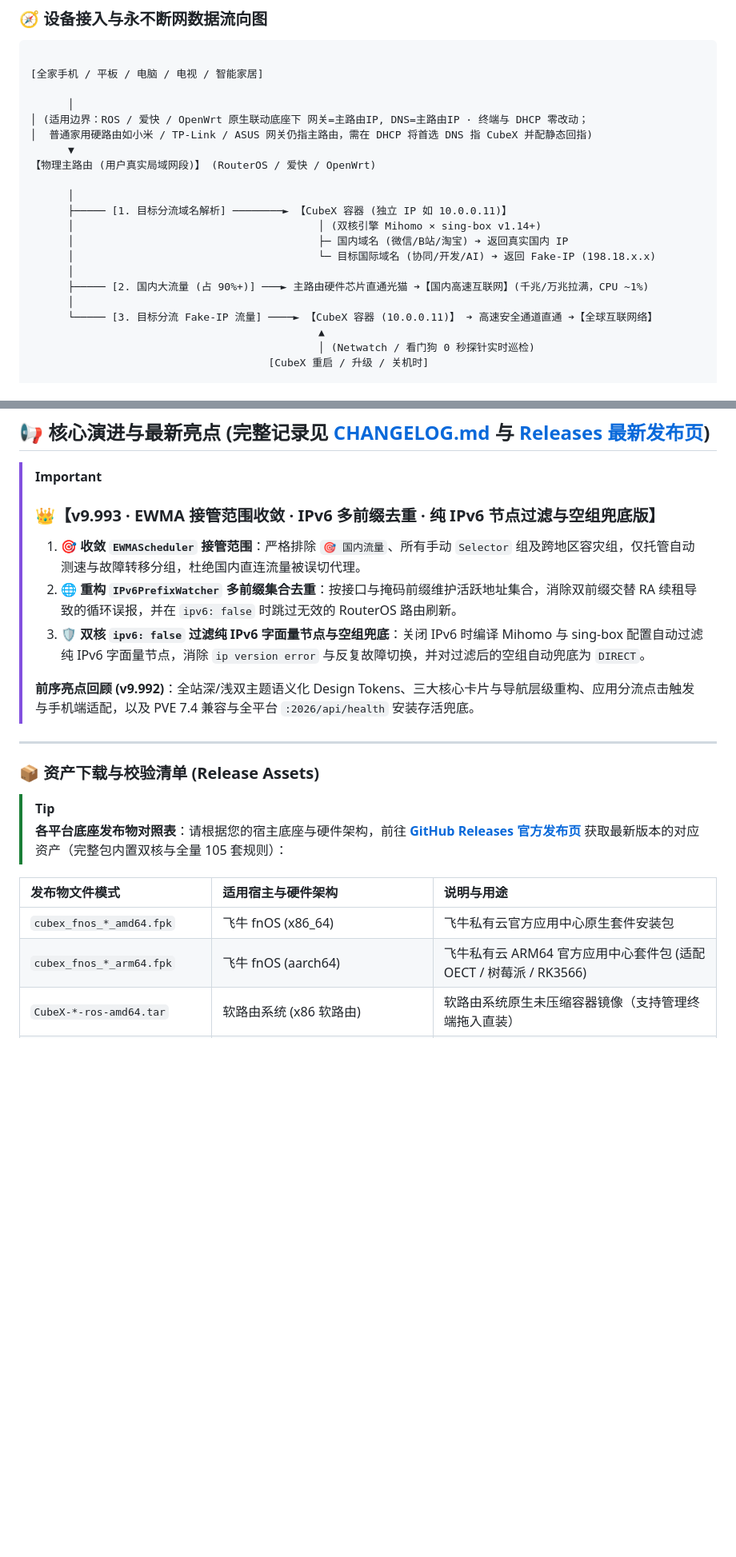
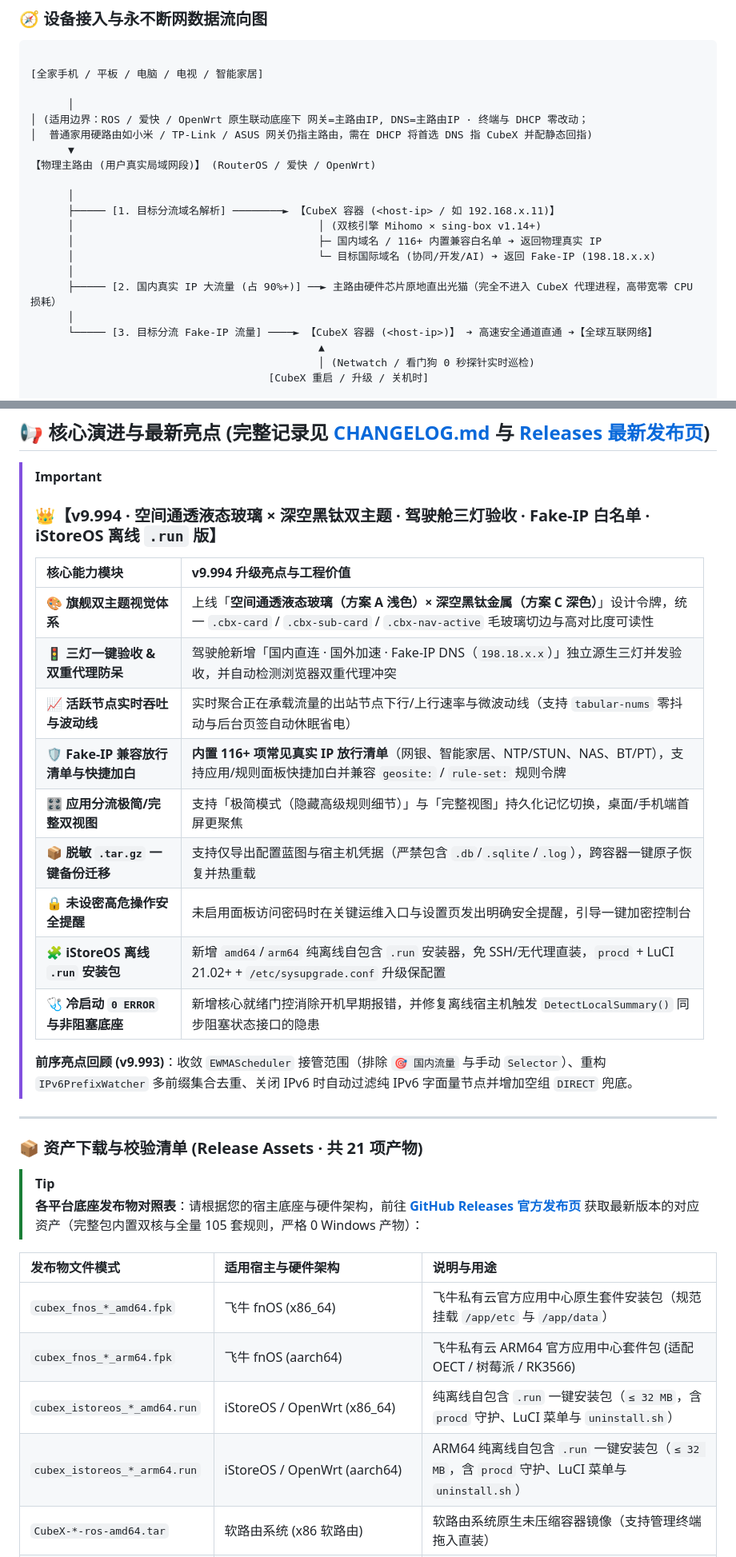
Before and after one commit to zyeyefyass/CubeX, a Markdown page: README.md, 2 parts joined by grey strips. Shown at 80% size. GitHub-like rendering; blank space fills up the shorter version.

```diff
--- a/README.md
+++ b/README.md
@@ -263,14 +272,14 @@
 【物理主路由 (用户真实局域网段)】 (RouterOS / 爱快 / OpenWrt)
 
       │
-      ├───── [1. 目标分流域名解析] ────────► 【CubeX 容器 (独立 IP 如 10.0.0.11)】
+      ├───── [1. 目标分流域名解析] ────────► 【CubeX 容器 (<host-ip> / 如 192.168.x.11)】
       │                                       │ (双核引擎 Mihomo × sing-box v1.14+)
-      │                                       ├─ 国内域名 (微信/B站/淘宝) ➔ 返回真实国内 IP
+      │                                       ├─ 国内域名 / 116+ 内置兼容白名单 ➔ 返回物理真实 IP
       │                                       └─ 目标国际域名 (协同/开发/AI) ➔ 返回 Fake-IP (198.18.x.x)
       │
-      ├───── [2. 国内大流量 (占 90%+)] ───► 主路由硬件芯片直通光猫 ➔【国内高速互联网】(千兆/万兆拉满，CPU ~1%)
+      ├───── [2. 国内真实 IP 大流量 (占 90%+)] ──► 主路由硬件芯片原地直出光猫（完全不进入 CubeX 代理进程，高带宽零 CPU 损耗）
       │
-      └───── [3. 目标分流 Fake-IP 流量] ────► 【CubeX 容器 (10.0.0.11)】 ➔ 高速安全通道直通 ➔【全球互联网络】
+      └───── [3. 目标分流 Fake-IP 流量] ────► 【CubeX 容器 (<host-ip>)】 ➔ 高速安全通道直通 ➔【全球互联网络】
                                               ▲
                                               │ (Netwatch / 看门狗 0 秒探针实时巡检)
                                       [CubeX 重启 / 升级 / 关机时]
@@ -358,26 +367,36 @@
 ## 📢 核心演进与最新亮点 (完整记录见 [CHANGELOG.md](CHANGELOG.md) 与 [Releases 最新发布页](https://github.com/zyeyefyass/CubeX/releases/latest))
 
 > [!IMPORTANT]
-> ### 👑【v9.993 · EWMA 接管范围收敛 · IPv6 多前缀去重 · 纯 IPv6 节点过滤与空组兜底版】
+> ### 👑【v9.994 · 空间通透液态玻璃 × 深空黑钛双主题 · 驾驶舱三灯验收 · Fake-IP 白名单 · iStoreOS 离线 `.run` 版】
 >
-> 1. **🎯 收敛 `EWMAScheduler` 接管范围**：严格排除 `🎯 国内流量`、所有手动 `Selector` 组及跨地区容灾组，仅托管自动测速与故障转移分组，杜绝国内直连流量被误切代理。
-> 2. **🌐 重构 `IPv6PrefixWatcher` 多前缀集合去重**：按接口与掩码前缀维护活跃地址集合，消除双前缀交替 RA 续租导致的循环误报，并在 `ipv6: false` 时跳过无效的 RouterOS 路由刷新。
-> 3. **🛡️ 双核 `ipv6: false` 过滤纯 IPv6 字面量节点与空组兜底**：关闭 IPv6 时编译 Mihomo 与 sing-box 配置自动过滤纯 IPv6 字面量节点，消除 `ip version error` 与反复故障切换，并对过滤后的空组自动兜底为 `DIRECT`。
+> | 核心能力模块 | v9.994 升级亮点与工程价值 |
+> | :--- | :--- |
+> | **🎨 旗舰双主题视觉体系** | 上线「**空间通透液态玻璃（方案 A 浅色）× 深空黑钛金属（方案 C 深色）**」设计令牌，统一 `.cbx-card` / `.cbx-sub-card` / `.cbx-nav-active` 毛玻璃切边与高对比度可读性 |
+> | **🚦 三灯一键验收 & 双重代理防呆** | 驾驶舱新增「国内直连 · 国外加速 · Fake-IP DNS（`198.18.x.x`）」独立源生三灯并发验收，并自动检测浏览器双重代理冲突 |
+> | **📈 活跃节点实时吞吐与波动线** | 实时聚合正在承载流量的出站节点下行/上行速率与微波动线（支持 `tabular-nums` 零抖动与后台页签自动休眠省电） |
+> | **🛡️ Fake-IP 兼容放行清单与快捷加白** | **内置 116+ 项常见真实 IP 放行清单**（网银、智能家居、NTP/STUN、NAS、BT/PT），支持应用/规则面板快捷加白并兼容 `geosite:` / `rule-set:` 规则令牌 |
+> | **🎛️ 应用分流极简/完整双视图** | 支持「极简模式（隐藏高级规则细节）」与「完整视图」持久化记忆切换，桌面/手机端首屏更聚焦 |
+> | **📦 脱敏 `.tar.gz` 一键备份迁移** | 支持仅导出配置蓝图与宿主机凭据（严禁包含 `.db`/`.sqlite`/`.log`），跨容器一键原子恢复并热重载 |
+> | **🔒 未设密高危操作安全提醒** | 未启用面板访问密码时在关键运维入口与设置页发出明确安全提醒，引导一键加密控制台 |
+> | **🧩 iStoreOS 离线 `.run` 安装包** | 新增 `amd64`/`arm64` 纯离线自包含 `.run` 安装器，免 SSH/无代理直装，`procd` + LuCI 21.02+ + `/etc/sysupgrade.conf` 升级保配置 |
+> | **🩺 冷启动 `0 ERROR` 与非阻塞底座** | 新增核心就绪门控消除开机早期报错，并修复离线宿主机触发 `DetectLocalSummary()` 同步阻塞状态接口的隐患 |
 >
-> **前序亮点回顾 (v9.992)**：全站深/浅双主题语义化 Design Tokens、三大核心卡片与导航层级重构、应用分流点击触发与手机端适配，以及 PVE 7.4 兼容与全平台 `:2026/api/health` 安装存活兜底。
+> **前序亮点回顾 (v9.993)**：收敛 `EWMAScheduler` 接管范围（排除 `🎯 国内流量` 与手动 `Selector`）、重构 `IPv6PrefixWatcher` 多前缀集合去重、关闭 IPv6 时自动过滤纯 IPv6 字面量节点并增加空组 `DIRECT` 兜底。
 
 ---
 
 <a id="release-assets"></a>
-### 📦 资产下载与校验清单 (Release Assets)
+### 📦 资产下载与校验清单 (Release Assets · 共 21 项产物)
 
 > [!TIP]
-> **各平台底座发布物对照表**：请根据您的宿主底座与硬件架构，前往 **[GitHub Releases 官方发布页](https://github.com/zyeyefyass/CubeX/releases/latest)** 获取最新版本的对应资产（完整包内置双核与全量 105 套规则）：
+> **各平台底座发布物对照表**：请根据您的宿主底座与硬件架构，前往 **[GitHub Releases 官方发布页](https://github.com/zyeyefyass/CubeX/releases/latest)** 获取最新版本的对应资产（完整包内置双核与全量 105 套规则，严格 0 Windows 产物）：
 
 | 发布物文件模式 | 适用宿主与硬件架构 | 说明与用途 |
 | :--- | :--- | :--- |
-| `cubex_fnos_*_amd64.fpk` | 飞牛 fnOS (x86_64) | 飞牛私有云官方应用中心原生套件安装包 |
+| `cubex_fnos_*_amd64.fpk` | 飞牛 fnOS (x86_64) | 飞牛私有云官方应用中心原生套件安装包（规范挂载 `/app/etc` 与 `/app/data`） |
 | `cubex_fnos_*_arm64.fpk` | 飞牛 fnOS (aarch64) | 飞牛私有云 ARM64 官方应用中心套件包 (适配 OECT / 树莓派 / RK3566) |
+| `cubex_istoreos_*_amd64.run` | iStoreOS / OpenWrt (x86_64) | 纯离线自包含 `.run` 一键安装包（`≤ 32 MB`，含 `procd` 守护、LuCI 菜单与 `uninstall.sh`） |
+| `cubex_istoreos_*_arm64.run` | iStoreOS / OpenWrt (aarch64) | ARM64 纯离线自包含 `.run` 一键安装包（`≤ 32 MB`，含 `procd` 守护、LuCI 菜单与 `uninstall.sh`） |
 | `CubeX-*-ros-amd64.tar` | 软路由系统 (x86 软路由) | 软路由系统原生未压缩容器镜像（支持管理终端拖入直装） |
 | `CubeX-*-ros-arm64.tar` | 软路由系统 (RB5009/CCR/ARM) | 软路由系统 ARM64 原生容器镜像（适配 64 位 ARM 硬路由） |
 | `CubeX-*-docker-amd64.tar.gz` | Docker / 爱快 / 飞牛 / NAS / PVE | x86 容器离线镜像直装导入压缩包（内置双核与全量 105 套规则） |
```
Also changed, not shown: other parts of README.md (+58 -34 lines), assets/cubex-v994-dark-hero.png (added), assets/cubex-v994-light-hero.png (added).
